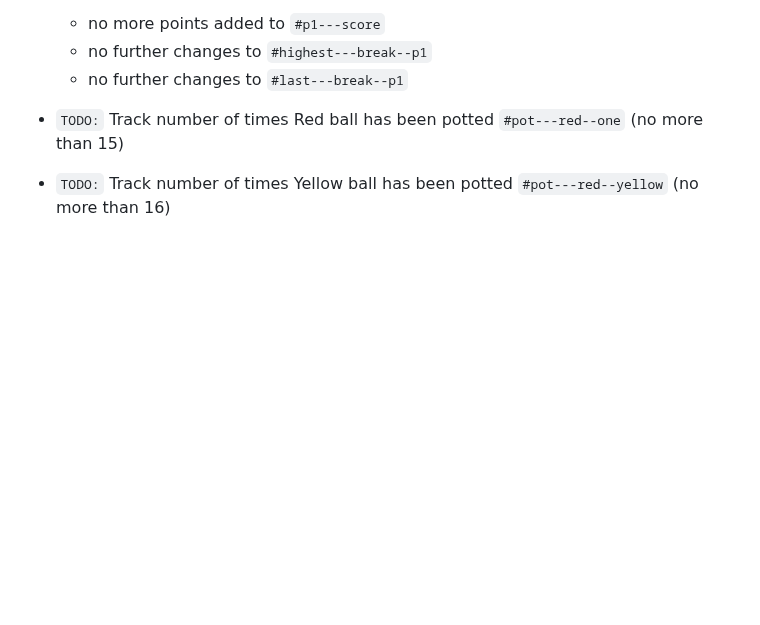
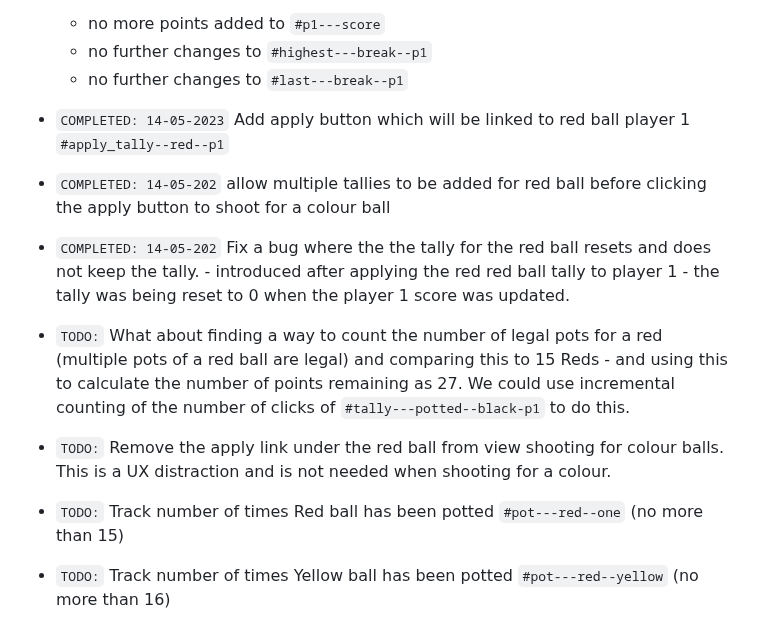
Before and after one commit to jg-digital-media/jgdm_snooker_scorer, a Markdown page: readme.md, the part around one of its changes. Drawn GitHub-style; blank space fills up the shorter version.

```diff
--- a/readme.md
+++ b/readme.md
@@ -705,6 +705,17 @@ This application is built using the following technologies:
   + no further changes to `#highest---break--p1`
   + no further changes to `#last---break--p1`
 
++ `COMPLETED: 14-05-2023` Add apply button which will be linked to red ball player 1 `#apply_tally--red--p1`
+
++ `COMPLETED: 14-05-202` allow multiple tallies to be added for red ball before clicking the apply button to shoot for a colour ball
+
++ `COMPLETED: 14-05-202` Fix a bug where the the tally for the red ball resets and does not keep the tally. - introduced after applying the red red ball tally to player 1 - the tally was being reset to 0 when the player 1 score was updated.
+
+
++ `TODO:` What about finding a way to count the number of legal pots for a red (multiple pots of a red ball are legal) and comparing this to 15 Reds - and using this to calculate the number of points remaining as 27. We could use incremental counting of the number of clicks of `#tally---potted--black-p1` to do this.
+
+
++ `TODO:` Remove the apply link under the red ball from view shooting for colour balls. This is a UX distraction and is not needed when shooting for a colour.
 
 + `TODO:` Track number of times Red ball has been potted `#pot---red--one` (no more than 15)
 + `TODO:` Track number of times Yellow ball has been potted `#pot---red--yellow` (no more than 16)
```
Also changed, not shown: other parts of readme.md (+30 -1 lines).
